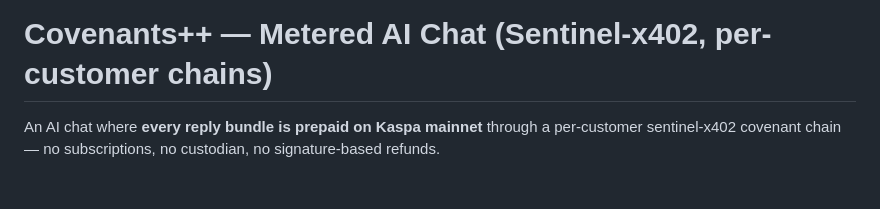
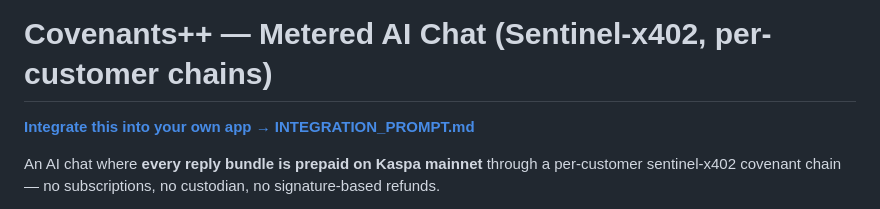
Before and after one commit to mrzeku2000XTTT/covenants-plusplus, a Markdown page: README.md, the part around the change. Drawn GitHub-style; blank space fills up the shorter version.

Commit message:
docs: link INTEGRATION_PROMPT from README

```diff
--- a/README.md
+++ b/README.md
@@ -1,4 +1,5 @@
 # Covenants++ — Metered AI Chat (Sentinel-x402, per-customer chains)
+[**Integrate this into your own app → INTEGRATION_PROMPT.md**](./INTEGRATION_PROMPT.md)
 
 An AI chat where **every reply bundle is prepaid on Kaspa mainnet** through a
 per-customer sentinel-x402 covenant chain — no subscriptions, no custodian,
```
